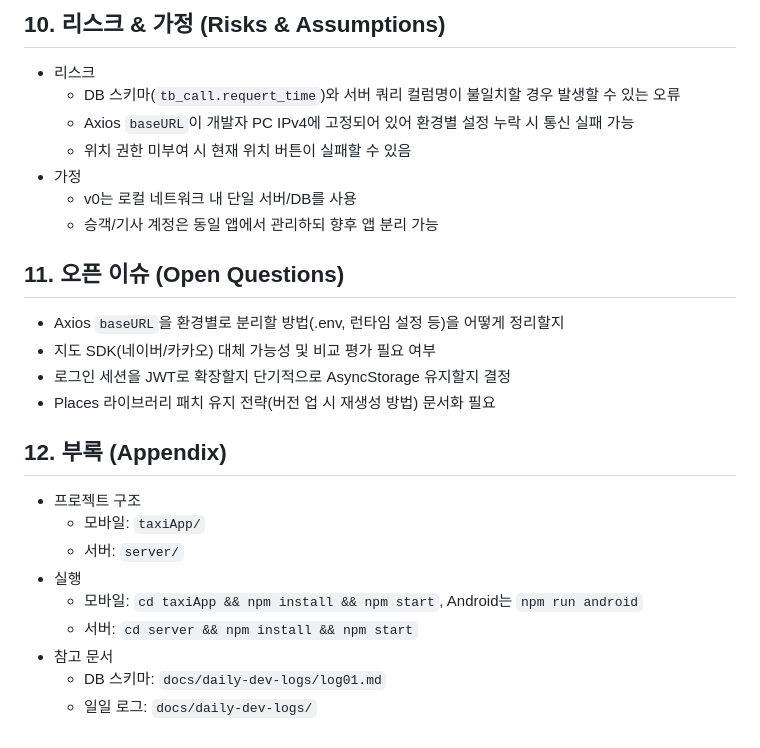
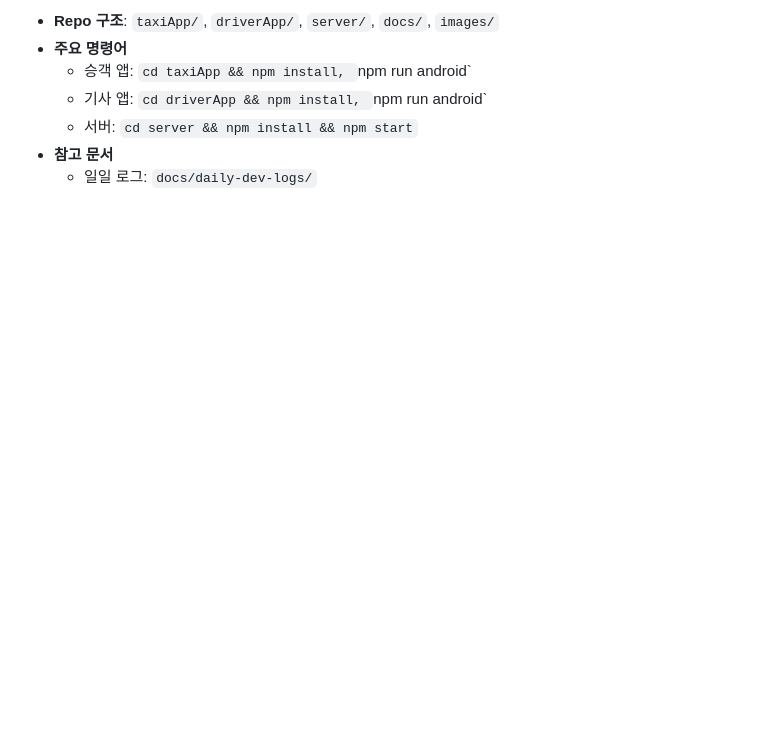
Before and after one commit to JungH200000/rn-taxi-app, a Markdown page: docs/PRD.md, the part around one of its changes. Rendered like a GitHub page; blank space fills up the shorter version.

```diff
--- a/docs/PRD.md
+++ b/docs/PRD.md
@@ -106,28 +101,7 @@
-## 10. 리스크 & 가정 (Risks & Assumptions)
-
-- 리스크
-  - DB 스키마(`tb_call.requert_time`)와 서버 쿼리 컬럼명이 불일치할 경우 발생할 수 있는 오류
-  - Axios `baseURL`이 개발자 PC IPv4에 고정되어 있어 환경별 설정 누락 시 통신 실패 가능
-  - 위치 권한 미부여 시 현재 위치 버튼이 실패할 수 있음
-- 가정
-  - v0는 로컬 네트워크 내 단일 서버/DB를 사용
-  - 승객/기사 계정은 동일 앱에서 관리하되 향후 앱 분리 가능
-
-## 11. 오픈 이슈 (Open Questions)
-
-- Axios `baseURL`을 환경별로 분리할 방법(.env, 런타임 설정 등)을 어떻게 정리할지
-- 지도 SDK(네이버/카카오) 대체 가능성 및 비교 평가 필요 여부
-- 로그인 세션을 JWT로 확장할지 단기적으로 AsyncStorage 유지할지 결정
-- Places 라이브러리 패치 유지 전략(버전 업 시 재생성 방법) 문서화 필요
-
-## 12. 부록 (Appendix)
-
-- 프로젝트 구조
-  - 모바일: `taxiApp/`
-  - 서버: `server/`
-- 실행
-  - 모바일: `cd taxiApp && npm install && npm start`, Android는 `npm run android`
+- **Repo 구조**: `taxiApp/`, `driverApp/`, `server/`, `docs/`, `images/`
+- **주요 명령어**
+  - 승객 앱: `cd taxiApp && npm install, `npm run android`
+  - 기사 앱: `cd driverApp && npm install, `npm run android`
   - 서버: `cd server && npm install && npm start`
-- 참고 문서
-  - DB 스키마: `docs/daily-dev-logs/log01.md`
+- **참고 문서**
   - 일일 로그: `docs/daily-dev-logs/`
```
Also changed, not shown: other parts of docs/PRD.md (+77 -82 lines).
